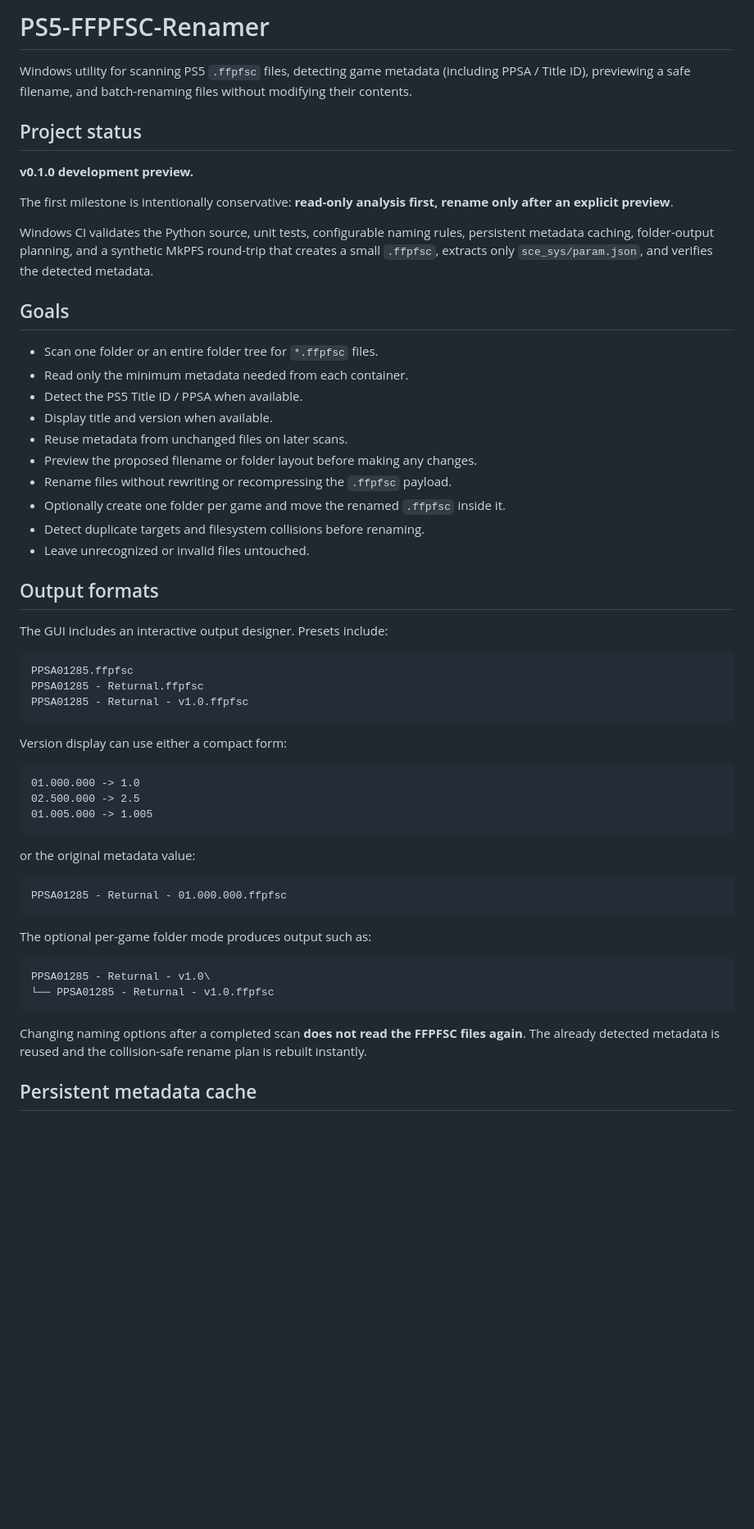
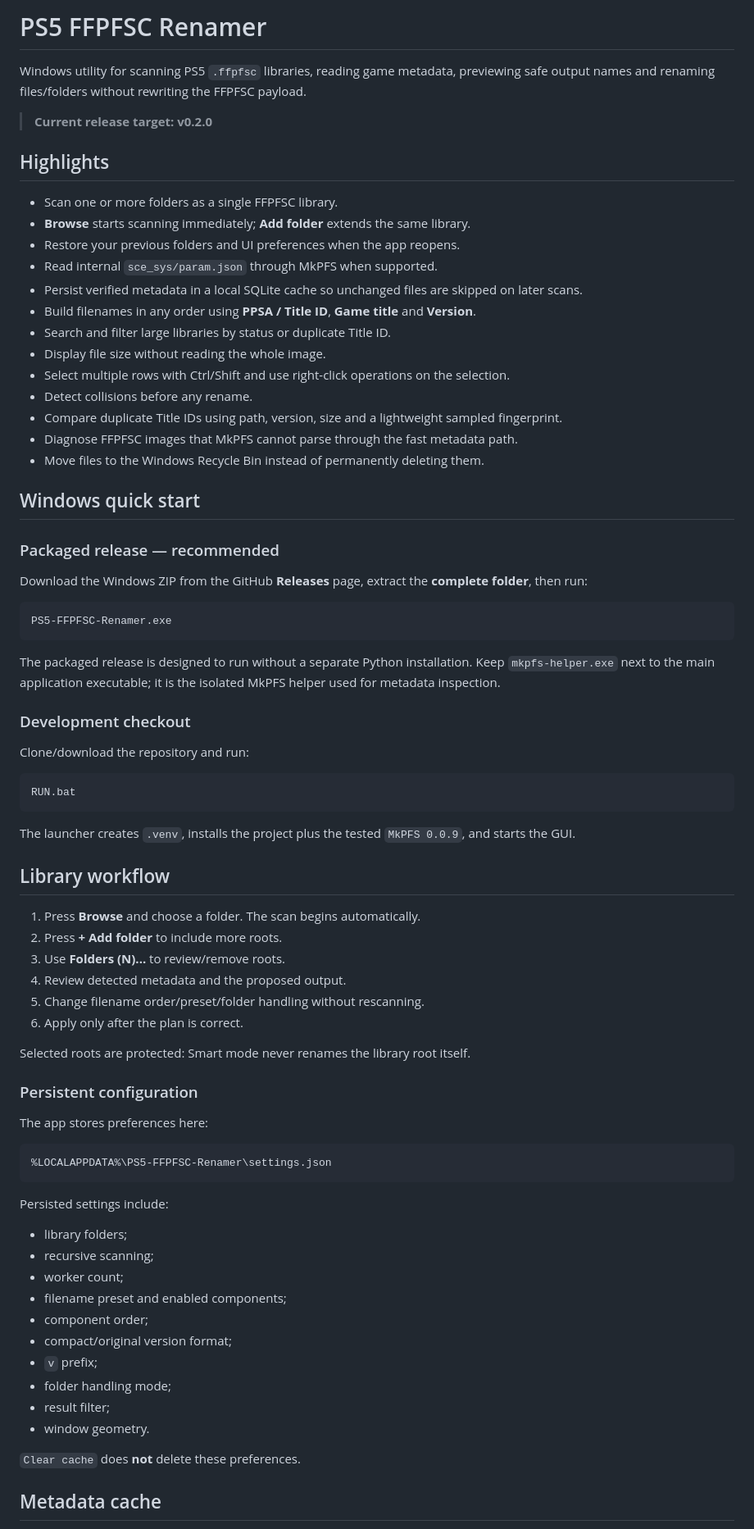
Before and after one commit to XaRaBaS7/PS5-FFPFSC-Renamer, a Markdown page: README.md, the part around one of its changes. Shown at 82% size. Rendered like a GitHub page; blank space fills up the shorter version.

Commit message:
docs: rewrite README for v0.2.0

````diff
--- a/README.md
+++ b/README.md
@@ -1,60 +1,80 @@
-# PS5-FFPFSC-Renamer
+# PS5 FFPFSC Renamer
 
-Windows utility for scanning PS5 `.ffpfsc` files, detecting game metadata (including PPSA / Title ID), previewing a safe filename, and batch-renaming files without modifying their contents.
+Windows utility for scanning PS5 `.ffpfsc` libraries, reading game metadata, previewing safe output names and renaming files/folders without rewriting the FFPFSC payload.
 
-## Project status
+> **Current release target: v0.2.0**
 
-**v0.1.0 development preview.**
+## Highlights
 
-The first milestone is intentionally conservative: **read-only analysis first, rename only after an explicit preview**.
+- Scan one or more folders as a single FFPFSC library.
+- **Browse** starts scanning immediately; **Add folder** extends the same library.
+- Restore your previous folders and UI preferences when the app reopens.
+- Read internal `sce_sys/param.json` through MkPFS when supported.
+- Persist verified metadata in a local SQLite cache so unchanged files are skipped on later scans.
+- Build filenames in any order using **PPSA / Title ID**, **Game title** and **Version**.
+- Search and filter large libraries by status or duplicate Title ID.
+- Display file size without reading the whole image.
+- Select multiple rows with Ctrl/Shift and use right-click operations on the selection.
+- Detect collisions before any rename.
+- Compare duplicate Title IDs using path, version, size and a lightweight sampled fingerprint.
+- Diagnose FFPFSC images that MkPFS cannot parse through the fast metadata path.
+- Move files to the Windows Recycle Bin instead of permanently deleting them.
 
-Windows CI validates the Python source, unit tests, configurable naming rules, persistent metadata caching, folder-output planning, and a synthetic MkPFS round-trip that creates a small `.ffpfsc`, extracts only `sce_sys/param.json`, and verifies the detected metadata.
+## Windows quick start
 
-## Goals
+### Packaged release — recommended
 
-- Scan one folder or an entire folder tree for `*.ffpfsc` files.
-- Read only the minimum metadata needed from each container.
-- Detect the PS5 Title ID / PPSA when available.
-- Display title and version when available.
-- Reuse metadata from unchanged files on later scans.
-- Preview the proposed filename or folder layout before making any changes.
-- Rename files without rewriting or recompressing the `.ffpfsc` payload.
-- Optionally create one folder per game and move the renamed `.ffpfsc` inside it.
-- Detect duplicate targets and filesystem collisions before renaming.
-- Leave unrecognized or invalid files untouched.
-
-## Output formats
-
-The GUI includes an interactive output designer. Presets include:
+Download the Windows ZIP from the GitHub **Releases** page, extract the **complete folder**, then run:
 
 ```text
-PPSA01285.ffpfsc
-PPSA01285 - Returnal.ffpfsc
-PPSA01285 - Returnal - v1.0.ffpfsc
+PS5-FFPFSC-Renamer.exe
 ```
 
-Version display can use either a compact form:
+The packaged release is designed to run without a separate Python installation. Keep `mkpfs-helper.exe` next to the main application executable; it is the isolated MkPFS helper used for metadata inspection.
+
+### Development checkout
+
+Clone/download the repository and run:
 
 ```text
-01.000.000 -> 1.0
-02.500.000 -> 2.5
-01.005.000 -> 1.005
+RUN.bat
 ```
 
-or the original metadata value:
+The launcher creates `.venv`, installs the project plus the tested `MkPFS 0.0.9`, and starts the GUI.
+
+## Library workflow
+
+1. Press **Browse** and choose a folder. The scan begins automatically.
+2. Press **+ Add folder** to include more roots.
+3. Use **Folders (N)...** to review/remove roots.
+4. Review detected metadata and the proposed output.
+5. Change filename order/preset/folder handling without rescanning.
+6. Apply only after the plan is correct.
+
+Selected roots are protected: Smart mode never renames the library root itself.
+
+### Persistent configuration
+
+The app stores preferences here:
 
 ```text
-PPSA01285 - Returnal - 01.000.000.ffpfsc
+%LOCALAPPDATA%\PS5-FFPFSC-Renamer\settings.json
 ```
 
-The optional per-game folder mode produces output such as:
+Persisted settings include:
 
-```text
-PPSA01285 - Returnal - v1.0\
-└── PPSA01285 - Returnal - v1.0.ffpfsc
-```
+- library folders;
+- recursive scanning;
+- worker count;
+- filename preset and enabled components;
+- component order;
+- compact/original version format;
+- `v` prefix;
+- folder handling mode;
+- result filter;
+- window geometry.
 
-Changing naming options after a completed scan **does not read the FFPFSC files again**. The already detected metadata is reused and the collision-safe rename plan is rebuilt instantly.
+`Clear cache` does **not** delete these preferences.
 
-## Persistent metadata cache
+## Metadata cache
 
````
Also changed, not shown: other parts of README.md (+211 -139 lines).
